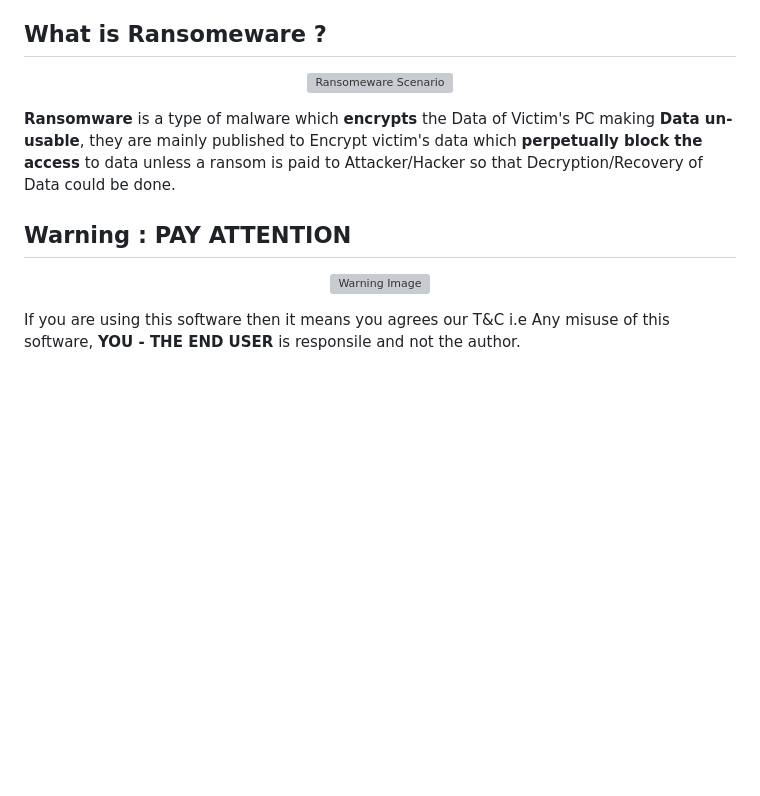
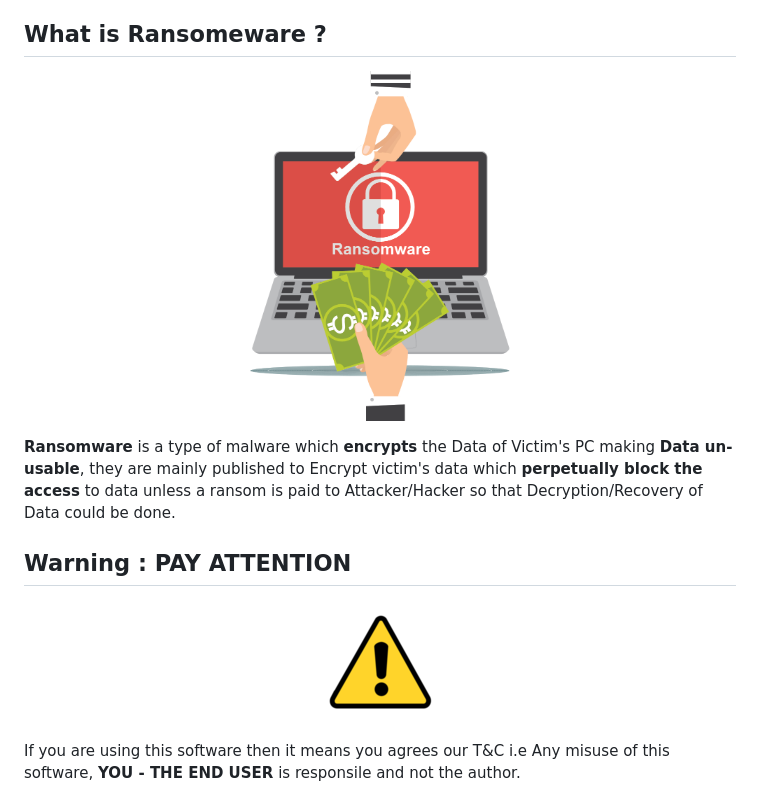
Before and after one commit to FullPenetrationTesting/Deadsec-Ransomewhare, a Markdown page: README.md, the part around the change. Rendered like a GitHub page; blank space fills up the shorter version; grey boxes are pictures that could not be loaded.

```diff
--- a/README.md
+++ b/README.md
@@ -26,7 +26,7 @@ THIS SOFTWARE IS PROVIDED "AS IS" WITHOUT WARRANTY OF ANY KIND. YOU MAY USE THIS
 ## What is Ransomeware ?
 
 <p align="center">
-  <img src="https://github.com/FullPenetrationTesting/Deadsec-Ransomewhare/tree/main/images/Ransomware-Photo.png" alt="Ransomeware Scenario" width=350 height=350 />
+  <img src="https://github.com/FullPenetrationTesting/Deadsec-Ransomewhare/blob/master/images/Ransomware-Photo.png" alt="Ransomeware Scenario" width=350 height=350 />
 </p>
 
 **Ransomware** is a type of malware which **encrypts** the Data of Victim's PC making **Data un-usable**, they are mainly published to Encrypt victim's data which **perpetually block the access** to data unless a ransom is paid to Attacker/Hacker so that Decryption/Recovery of Data could be done.
@@ -34,7 +34,7 @@ THIS SOFTWARE IS PROVIDED "AS IS" WITHOUT WARRANTY OF ANY KIND. YOU MAY USE THIS
 ## Warning : PAY ATTENTION
 
 <p align="center">
-  <img src="https://github.com/FullPenetrationTesting/Deadsec-Ransomewhare/tree/main/images/warning_img.png" alt="Warning Image" />
+  <img src="https://github.com/FullPenetrationTesting/Deadsec-Ransomewhare/blob/master/images/warning_img.png" alt="Warning Image" />
 </p>
 
 If you are using this software then it means you agrees our T&C i.e Any misuse of this software, **YOU - THE END USER** is responsile and not the author.
```
